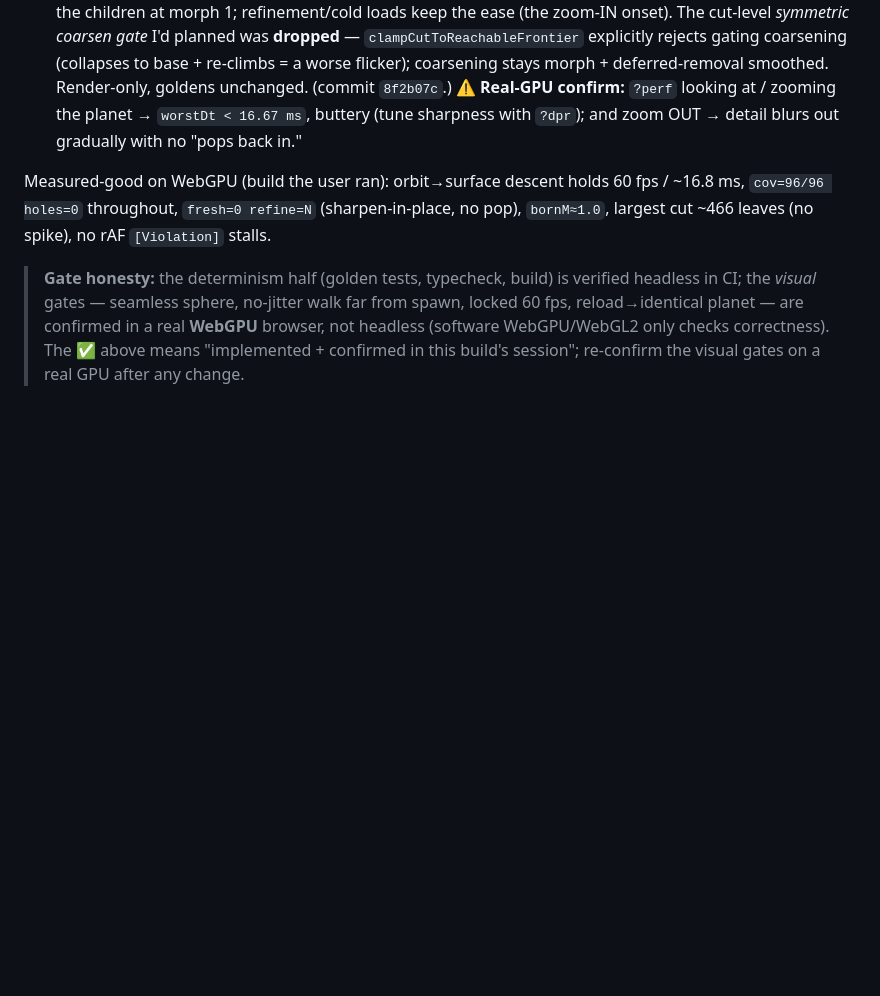
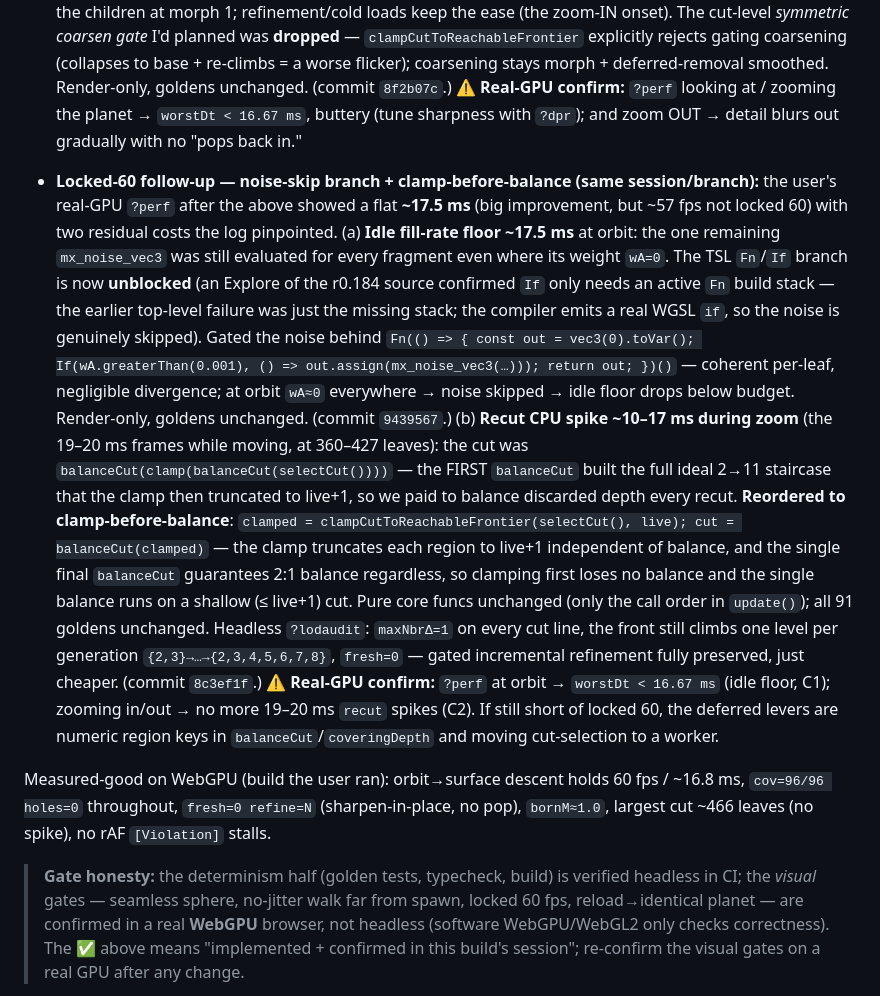
Before and after one commit to matbram/No-Matts-Sky, a Markdown page: HANDOFF.md, the part around the change. GitHub-like rendering; blank space fills up the shorter version.

Commit message:
docs: record noise-skip branch (C1) + clamp-before-balance (C2) in HANDOFF
Co-Authored-By: Claude Opus 4.8 <noreply@anthropic.com>
Claude-Session: https://claude.ai/code/session_01UbhA19NQ2hhguwjRLdeuN7

```diff
--- a/HANDOFF.md
+++ b/HANDOFF.md
@@ -173,6 +173,29 @@ canonical values use the pinned **PCG hash** with `Math.imul` + `>>> 0` (no `Mat
   `?perf` looking at / zooming the planet → `worstDt < 16.67 ms`, buttery (tune sharpness with `?dpr`); and
   zoom OUT → detail blurs out gradually with no "pops back in."
 
+- **Locked-60 follow-up — noise-skip branch + clamp-before-balance (same session/branch):** the user's
+  real-GPU `?perf` after the above showed a flat **~17.5 ms** (big improvement, but ~57 fps not locked 60)
+  with two residual costs the log pinpointed. (a) **Idle fill-rate floor ~17.5 ms** at orbit: the one
+  remaining `mx_noise_vec3` was still evaluated for every fragment even where its weight `wA=0`. The TSL
+  `Fn`/`If` branch is now **unblocked** (an Explore of the r0.184 source confirmed `If` only needs an active
+  `Fn` build stack — the earlier top-level failure was just the missing stack; the compiler emits a real WGSL
+  `if`, so the noise is genuinely skipped). Gated the noise behind
+  `Fn(() => { const out = vec3(0).toVar(); If(wA.greaterThan(0.001), () => out.assign(mx_noise_vec3(…))); return out; })()`
+  — coherent per-leaf, negligible divergence; at orbit `wA≈0` everywhere → noise skipped → idle floor drops
+  below budget. Render-only, goldens unchanged. (commit `9439567`.) (b) **Recut CPU spike ~10–17 ms during
+  zoom** (the 19–20 ms frames while moving, at 360–427 leaves): the cut was
+  `balanceCut(clamp(balanceCut(selectCut())))` — the FIRST `balanceCut` built the full ideal 2→11 staircase
+  that the clamp then truncated to live+1, so we paid to balance discarded depth every recut. **Reordered to
+  clamp-before-balance**: `clamped = clampCutToReachableFrontier(selectCut(), live); cut = balanceCut(clamped)`
+  — the clamp truncates each region to live+1 independent of balance, and the single final `balanceCut`
+  guarantees 2:1 balance regardless, so clamping first loses no balance and the single balance runs on a
+  shallow (≤ live+1) cut. Pure core funcs unchanged (only the call order in `update()`); all 91 goldens
+  unchanged. Headless `?lodaudit`: `maxNbrΔ=1` on every cut line, the front still climbs one level per
+  generation `{2,3}→…→{2,3,4,5,6,7,8}`, `fresh=0` — gated incremental refinement fully preserved, just
+  cheaper. (commit `8c3ef1f`.) ⚠️ **Real-GPU confirm:** `?perf` at orbit → `worstDt < 16.67 ms` (idle floor,
+  C1); zooming in/out → no more 19–20 ms `recut` spikes (C2). If still short of locked 60, the deferred
+  levers are numeric region keys in `balanceCut`/`coveringDepth` and moving cut-selection to a worker.
+
 Measured-good on WebGPU (build the user ran): orbit→surface descent holds 60 fps / ~16.8 ms,
 `cov=96/96 holes=0` throughout, `fresh=0 refine=N` (sharpen-in-place, no pop), `bornM≈1.0`, largest cut ~466
 leaves (no spike), no rAF `[Violation]` stalls.
```
